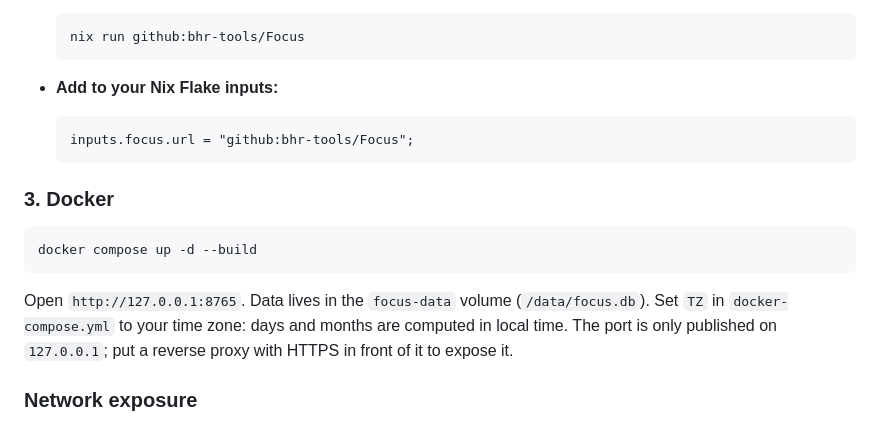
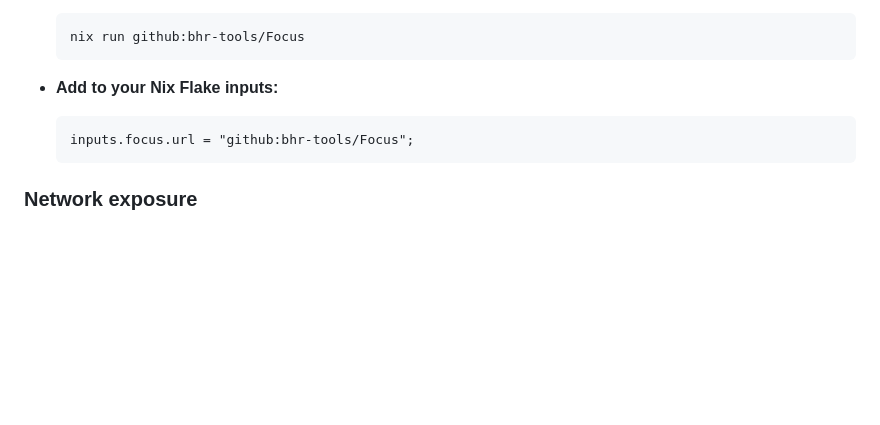
Before and after one commit to bhr-tools/Focus, a Markdown page: README.md, the part around the change. Drawn GitHub-style; blank space fills up the shorter version.

Commit message:
chore: update readme

````diff
--- a/README.md
+++ b/README.md
@@ -62,16 +62,6 @@ If you use Nix with flakes enabled, you can run or install Focus directly:
     ```
 
 
-### 3. Docker
-
-```
-docker compose up -d --build
-```
-
-Open `http://127.0.0.1:8765`. Data lives in the `focus-data` volume (`/data/focus.db`).
-Set `TZ` in `docker-compose.yml` to your time zone: days and months are computed in local time.
-The port is only published on `127.0.0.1`; put a reverse proxy with HTTPS in front of it to expose it.
-
 ### Network exposure
 
 The daemon listens on `127.0.0.1` by default (`-host` or `$HOST` to change it). Until a password
````
